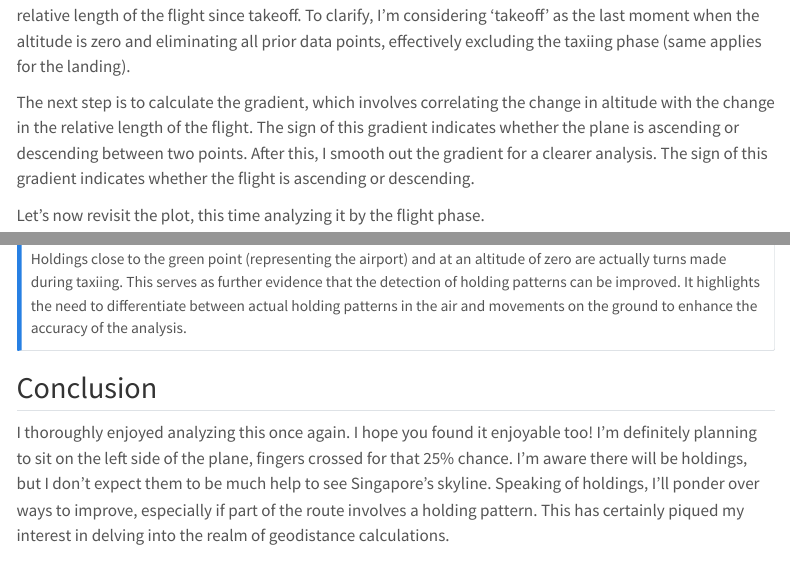
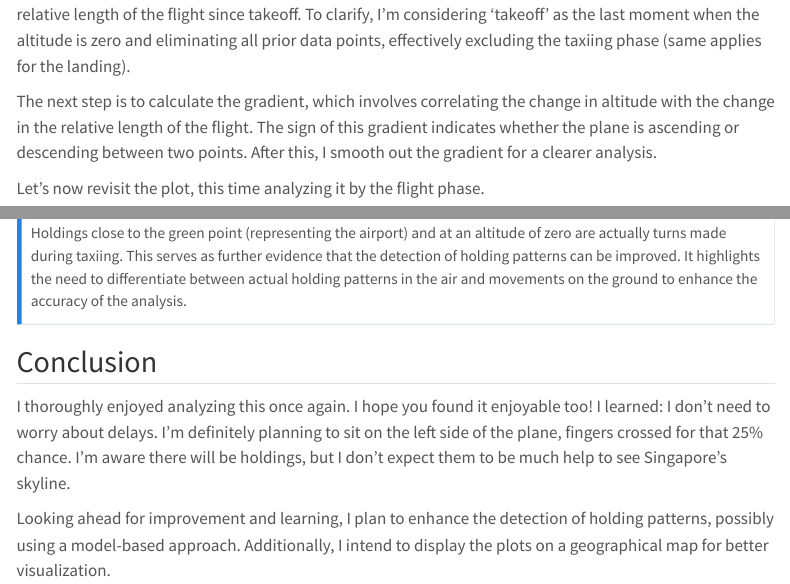
Before and after one commit to ChrisHH/funalytics_blog, a Quarto document (posts/2023-11-24-Flight-LH790/index.qmd): the page in a window 1100 px wide, from 4200 px down before the commit and from 4160 px down after it, so that both start at the same text, and a second part further down, joined at a grey line. Rendered offline with R 4.5, knitr and Pandoc in place of Quarto, with nearby package versions; some code elsewhere in the file could not run offline; menus at the side of the page are left out; column names are cleaned by a stand-in for the janitor package.

Commit message:
Improved conlcusion

```diff
--- a/posts/2023-11-24-Flight-LH790/index.qmd
+++ b/posts/2023-11-24-Flight-LH790/index.qmd
@@ -209,7 +209,7 @@ all_data <- all_data %>%
 
 Whats going on in the code? After cleaning up of the anomalies in the data, I focused on calculating the relative length of the flight since takeoff. To clarify, I'm considering 'takeoff' as the last moment when the altitude is zero and eliminating all prior data points, effectively excluding the taxiing phase (same applies for the landing).
 
-The next step is to calculate the gradient, which involves correlating the change in altitude with the change in the relative length of the flight. The sign of this gradient indicates whether the plane is ascending or descending between two points. After this, I smooth out the gradient for a clearer analysis. The sign of this gradient indicates whether the flight is ascending or descending.
+The next step is to calculate the gradient, which involves correlating the change in altitude with the change in the relative length of the flight. The sign of this gradient indicates whether the plane is ascending or descending between two points. After this, I smooth out the gradient for a clearer analysis.
 
 Let's now revisit the plot, this time analyzing it by the flight phase.
 
@@ -667,4 +667,6 @@ Holdings close to the green point (representing the airport) and at an altitude
 
 ## Conclusion
 
-I thoroughly enjoyed analyzing this once again. I hope you found it enjoyable too! I'm definitely planning to sit on the left side of the plane, fingers crossed for that 25% chance. I'm aware there will be holdings, but I don't expect them to be much help to see Singapore's skyline. Speaking of holdings, I'll ponder over ways to improve, especially if part of the route involves a holding pattern. This has certainly piqued my interest in delving into the realm of geodistance calculations.
+I thoroughly enjoyed analyzing this once again. I hope you found it enjoyable too! I learned: I don't need to worry about delays. I'm definitely planning to sit on the left side of the plane, fingers crossed for that 25% chance. I'm aware there will be holdings, but I don't expect them to be much help to see Singapore's skyline.
+
+Looking ahead for improvement and learning, I plan to enhance the detection of holding patterns, possibly using a model-based approach. Additionally, I intend to display the plots on a geographical map for better visualization.
```
Also changed, not shown: 1 other file.
